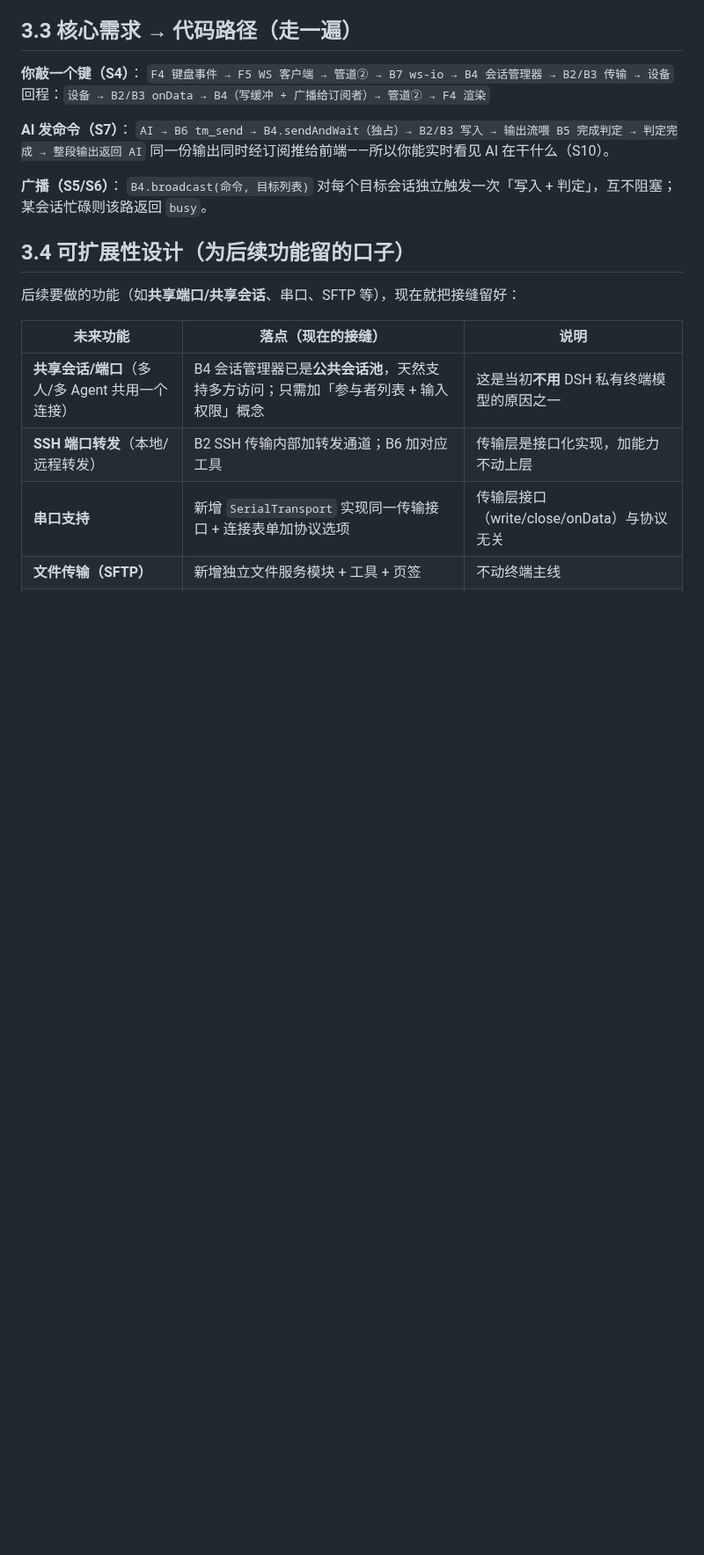
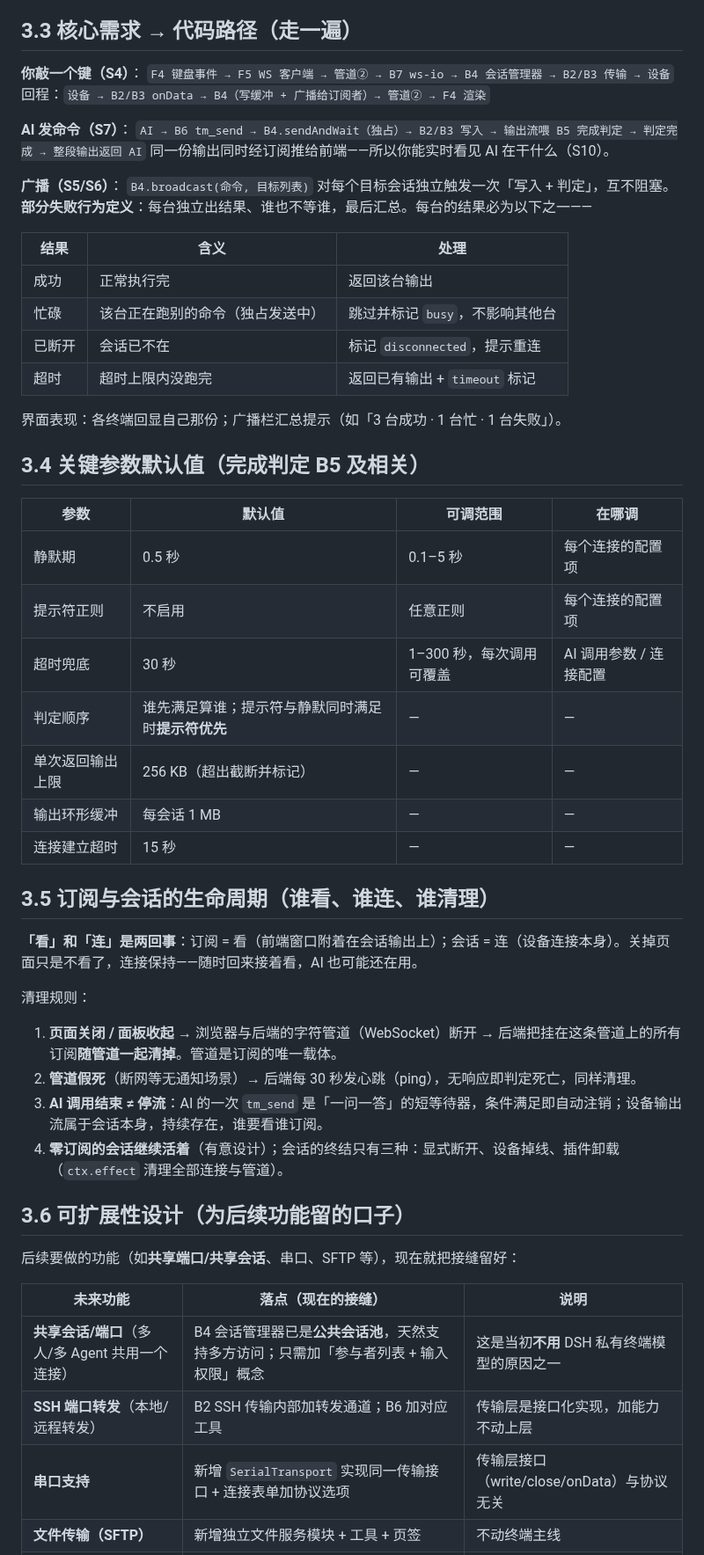
Before and after one commit to peng7peng/dsh-terminal-manager, a Markdown page: docs/solution.zh.md, the part around one of its changes. Shown at 88% size. Drawn GitHub-style; blank space fills up the shorter version.

Commit message:
方案补全: 完成判定参数表、广播部分失败行为、订阅生命周期清理规则；Telnet 选型转待确认项

```diff
--- a/docs/solution.zh.md
+++ b/docs/solution.zh.md
@@ -194,9 +194,41 @@ flowchart TB
 同一份输出同时经订阅推给前端——所以你能实时看见 AI 在干什么（S10）。
 
 **广播（S5/S6）**：
-`B4.broadcast(命令, 目标列表)` 对每个目标会话独立触发一次「写入 + 判定」，互不阻塞；某会话忙碌则该路返回 `busy`。
+`B4.broadcast(命令, 目标列表)` 对每个目标会话独立触发一次「写入 + 判定」，互不阻塞。**部分失败行为定义**：每台独立出结果、谁也不等谁，最后汇总。每台的结果必为以下之一——
 
-## 3.4 可扩展性设计（为后续功能留的口子）
+| 结果 | 含义 | 处理 |
+|---|---|---|
+| 成功 | 正常执行完 | 返回该台输出 |
+| 忙碌 | 该台正在跑别的命令（独占发送中） | 跳过并标记 `busy`，不影响其他台 |
+| 已断开 | 会话已不在 | 标记 `disconnected`，提示重连 |
+| 超时 | 超时上限内没跑完 | 返回已有输出 + `timeout` 标记 |
+
+界面表现：各终端回显自己那份；广播栏汇总提示（如「3 台成功 · 1 台忙 · 1 台失败」）。
+
+## 3.4 关键参数默认值（完成判定 B5 及相关）
+
+| 参数 | 默认值 | 可调范围 | 在哪调 |
+|---|---|---|---|
+| 静默期 | 0.5 秒 | 0.1–5 秒 | 每个连接的配置项 |
+| 提示符正则 | 不启用 | 任意正则 | 每个连接的配置项 |
+| 超时兜底 | 30 秒 | 1–300 秒，每次调用可覆盖 | AI 调用参数 / 连接配置 |
+| 判定顺序 | 谁先满足算谁；提示符与静默同时满足时**提示符优先** | — | — |
+| 单次返回输出上限 | 256 KB（超出截断并标记） | — | — |
+| 输出环形缓冲 | 每会话 1 MB | — | — |
+| 连接建立超时 | 15 秒 | — | — |
+
+## 3.5 订阅与会话的生命周期（谁看、谁连、谁清理）
+
+**「看」和「连」是两回事**：订阅 = 看（前端窗口附着在会话输出上）；会话 = 连（设备连接本身）。关掉页面只是不看了，连接保持——随时回来接着看，AI 也可能还在用。
+
+清理规则：
+
+1. **页面关闭 / 面板收起** → 浏览器与后端的字符管道（WebSocket）断开 → 后端把挂在这条管道上的所有订阅**随管道一起清掉**。管道是订阅的唯一载体。
+2. **管道假死**（断网等无通知场景）→ 后端每 30 秒发心跳（ping），无响应即判定死亡，同样清理。
+3. **AI 调用结束 ≠ 停流**：AI 的一次 `tm_send` 是「一问一答」的短等待器，条件满足即自动注销；设备输出流属于会话本身，持续存在，谁要看谁订阅。
+4. **零订阅的会话继续活着**（有意设计）；会话的终结只有三种：显式断开、设备掉线、插件卸载（`ctx.effect` 清理全部连接与管道）。
+
+## 3.6 可扩展性设计（为后续功能留的口子）
 
 后续要做的功能（如**共享端口/共享会话**、串口、SFTP 等），现在就把接缝留好：
 
```
Also changed, not shown: other parts of docs/solution.zh.md (+9 -2 lines).
